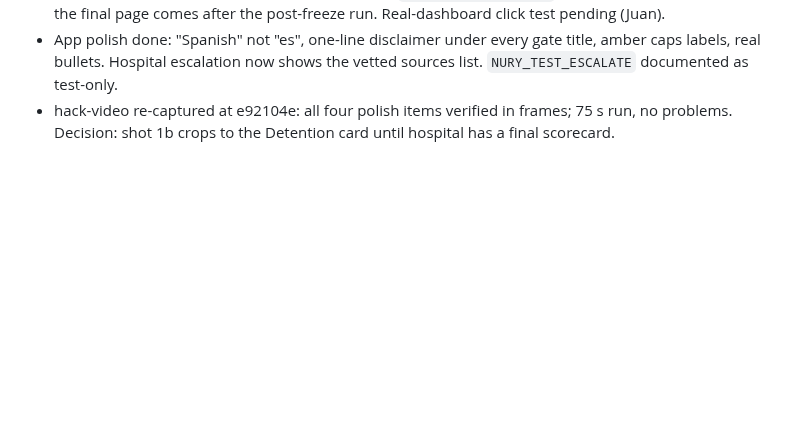
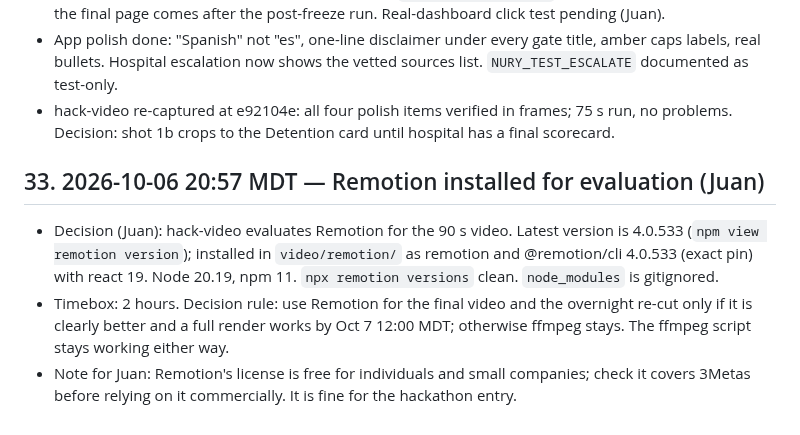
Before and after one commit to 3MetasOS/nury, a Markdown page: BUILD_LOG.md, the part around the change. Drawn GitHub-style; blank space fills up the shorter version.

Commit message:
BUILD_LOG: Remotion evaluation
Co-Authored-By: hack-sensei <hack-sensei@rnd23blocks.aimaestro.local>

```diff
--- a/BUILD_LOG.md
+++ b/BUILD_LOG.md
@@ -231,3 +231,9 @@ Timestamped build record for the judges. One entry per milestone: what was built
 - Review canvas v2: grouped by Jev question, only what the pastor saw, bulk "all undecided in this group pass" with a confirm step. Interim data is labeled `interim-review.html` with a red INTERIM banner; the final page comes after the post-freeze run. Real-dashboard click test pending (Juan).
 - App polish done: "Spanish" not "es", one-line disclaimer under every gate title, amber caps labels, real bullets. Hospital escalation now shows the vetted sources list. `NURY_TEST_ESCALATE` documented as test-only.
 - hack-video re-captured at e92104e: all four polish items verified in frames; 75 s run, no problems. Decision: shot 1b crops to the Detention card until hospital has a final scorecard.
+
+## 33. 2026-10-06 20:57 MDT — Remotion installed for evaluation (Juan)
+
+- Decision (Juan): hack-video evaluates Remotion for the 90 s video. Latest version is 4.0.533 (`npm view remotion version`); installed in `video/remotion/` as remotion and @remotion/cli 4.0.533 (exact pin) with react 19. Node 20.19, npm 11. `npx remotion versions` clean. `node_modules` is gitignored.
+- Timebox: 2 hours. Decision rule: use Remotion for the final video and the overnight re-cut only if it is clearly better and a full render works by Oct 7 12:00 MDT; otherwise ffmpeg stays. The ffmpeg script stays working either way.
+- Note for Juan: Remotion's license is free for individuals and small companies; check it covers 3Metas before relying on it commercially. It is fine for the hackathon entry.
```
